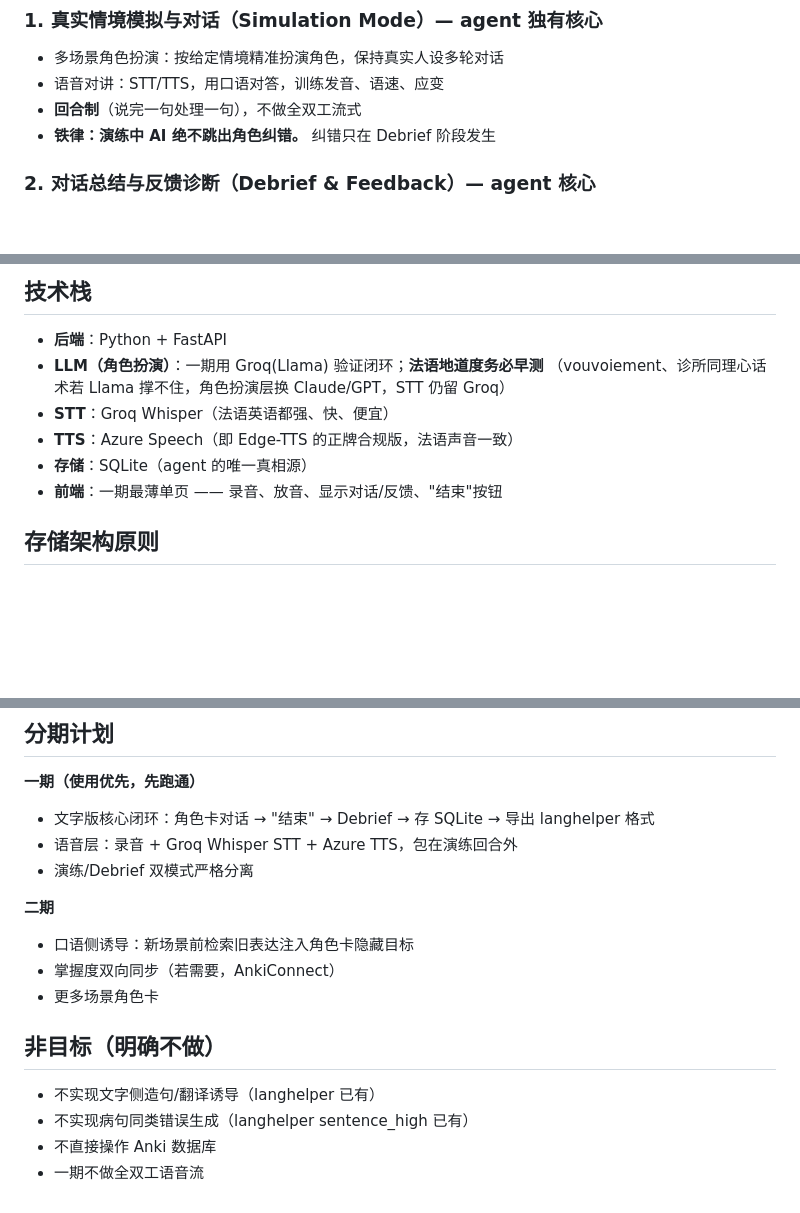
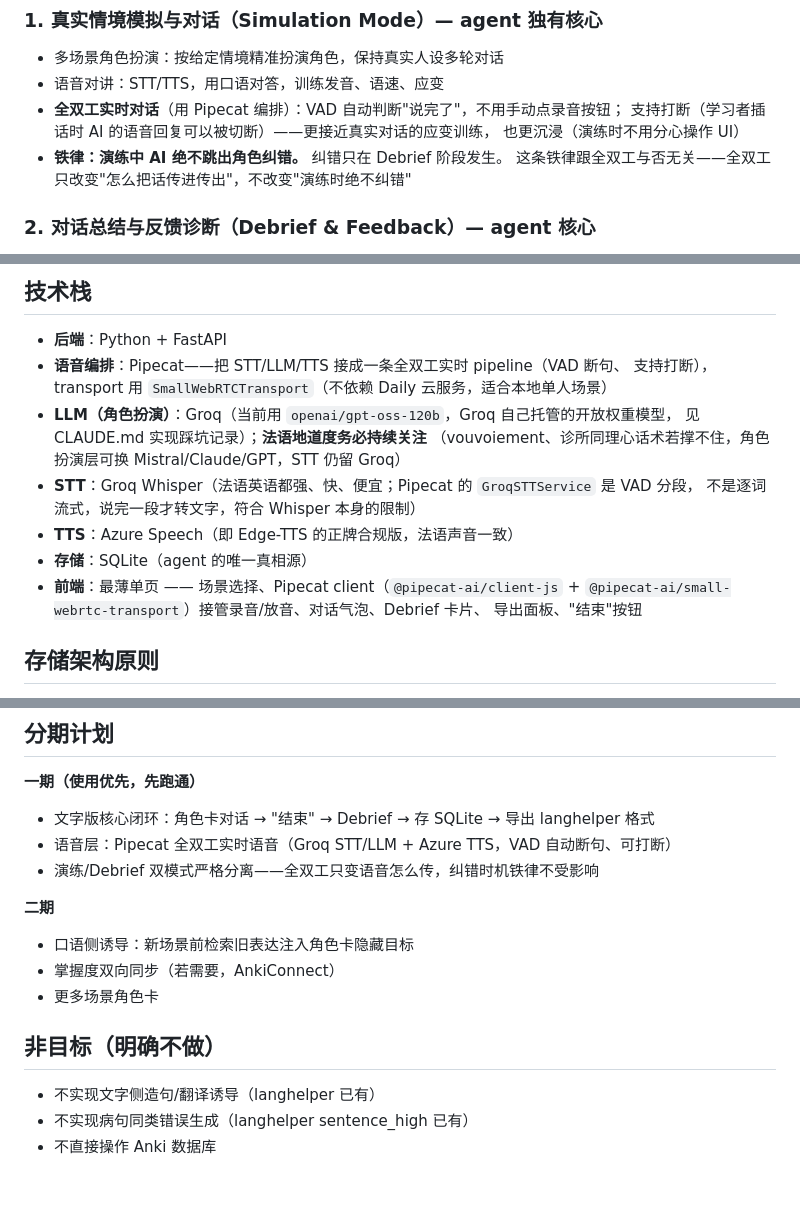
Before and after one commit to SuperMustard/LanguageAgent, a Markdown page: SPEC.md, 3 parts joined by grey strips. GitHub-like rendering; blank space fills up the shorter version.

```diff
--- a/SPEC.md
+++ b/SPEC.md
@@ -26,8 +26,11 @@ agent 实际收敛为三件事 + 一个二期增量。
 
 - 多场景角色扮演：按给定情境精准扮演角色，保持真实人设多轮对话
 - 语音对讲：STT/TTS，用口语对答，训练发音、语速、应变
-- **回合制**（说完一句处理一句），不做全双工流式
-- **铁律：演练中 AI 绝不跳出角色纠错。** 纠错只在 Debrief 阶段发生
+- **全双工实时对话**（用 Pipecat 编排）：VAD 自动判断"说完了"，不用手动点录音按钮；
+  支持打断（学习者插话时 AI 的语音回复可以被切断）——更接近真实对话的应变训练，
+  也更沉浸（演练时不用分心操作 UI）
+- **铁律：演练中 AI 绝不跳出角色纠错。** 纠错只在 Debrief 阶段发生。
+  这条铁律跟全双工与否无关——全双工只改变"怎么把话传进传出"，不改变"演练时绝不纠错"
 
 ### 2. 对话总结与反馈诊断（Debrief & Feedback）— agent 核心
 
@@ -153,12 +156,18 @@ empathie
 ## 技术栈
 
 - **后端**：Python + FastAPI
-- **LLM（角色扮演）**：一期用 Groq(Llama) 验证闭环；**法语地道度务必早测**
-  （vouvoiement、诊所同理心话术若 Llama 撑不住，角色扮演层换 Claude/GPT，STT 仍留 Groq）
-- **STT**：Groq Whisper（法语英语都强、快、便宜）
+- **语音编排**：Pipecat——把 STT/LLM/TTS 接成一条全双工实时 pipeline（VAD 断句、
+  支持打断），transport 用 `SmallWebRTCTransport`（不依赖 Daily 云服务，适合本地单人场景）
+- **LLM（角色扮演）**：Groq（当前用 `openai/gpt-oss-120b`，Groq 自己托管的开放权重模型，
+  见 CLAUDE.md 实现踩坑记录）；**法语地道度务必持续关注**
+  （vouvoiement、诊所同理心话术若撑不住，角色扮演层可换 Mistral/Claude/GPT，STT 仍留 Groq）
+- **STT**：Groq Whisper（法语英语都强、快、便宜；Pipecat 的 `GroqSTTService` 是 VAD 分段，
+  不是逐词流式，说完一段才转文字，符合 Whisper 本身的限制）
 - **TTS**：Azure Speech（即 Edge-TTS 的正牌合规版，法语声音一致）
 - **存储**：SQLite（agent 的唯一真相源）
-- **前端**：一期最薄单页 —— 录音、放音、显示对话/反馈、"结束"按钮
+- **前端**：最薄单页 —— 场景选择、Pipecat client（`@pipecat-ai/client-js` +
+  `@pipecat-ai/small-webrtc-transport`）接管录音/放音、对话气泡、Debrief 卡片、
+  导出面板、"结束"按钮
 
 ## 存储架构原则
 
@@ -174,8 +183,8 @@ empathie
 
 **一期（使用优先，先跑通）**
 - 文字版核心闭环：角色卡对话 → "结束" → Debrief → 存 SQLite → 导出 langhelper 格式
-- 语音层：录音 + Groq Whisper STT + Azure TTS，包在演练回合外
-- 演练/Debrief 双模式严格分离
+- 语音层：Pipecat 全双工实时语音（Groq STT/LLM + Azure TTS，VAD 自动断句、可打断）
+- 演练/Debrief 双模式严格分离——全双工只变语音怎么传，纠错时机铁律不受影响
 
 **二期**
 - 口语侧诱导：新场景前检索旧表达注入角色卡隐藏目标
@@ -187,4 +196,3 @@ empathie
 - 不实现文字侧造句/翻译诱导（langhelper 已有）
 - 不实现病句同类错误生成（langhelper sentence_high 已有）
 - 不直接操作 Anki 数据库
-- 一期不做全双工语音流
```
Also changed, not shown: CLAUDE.md (+15 -4 lines).
